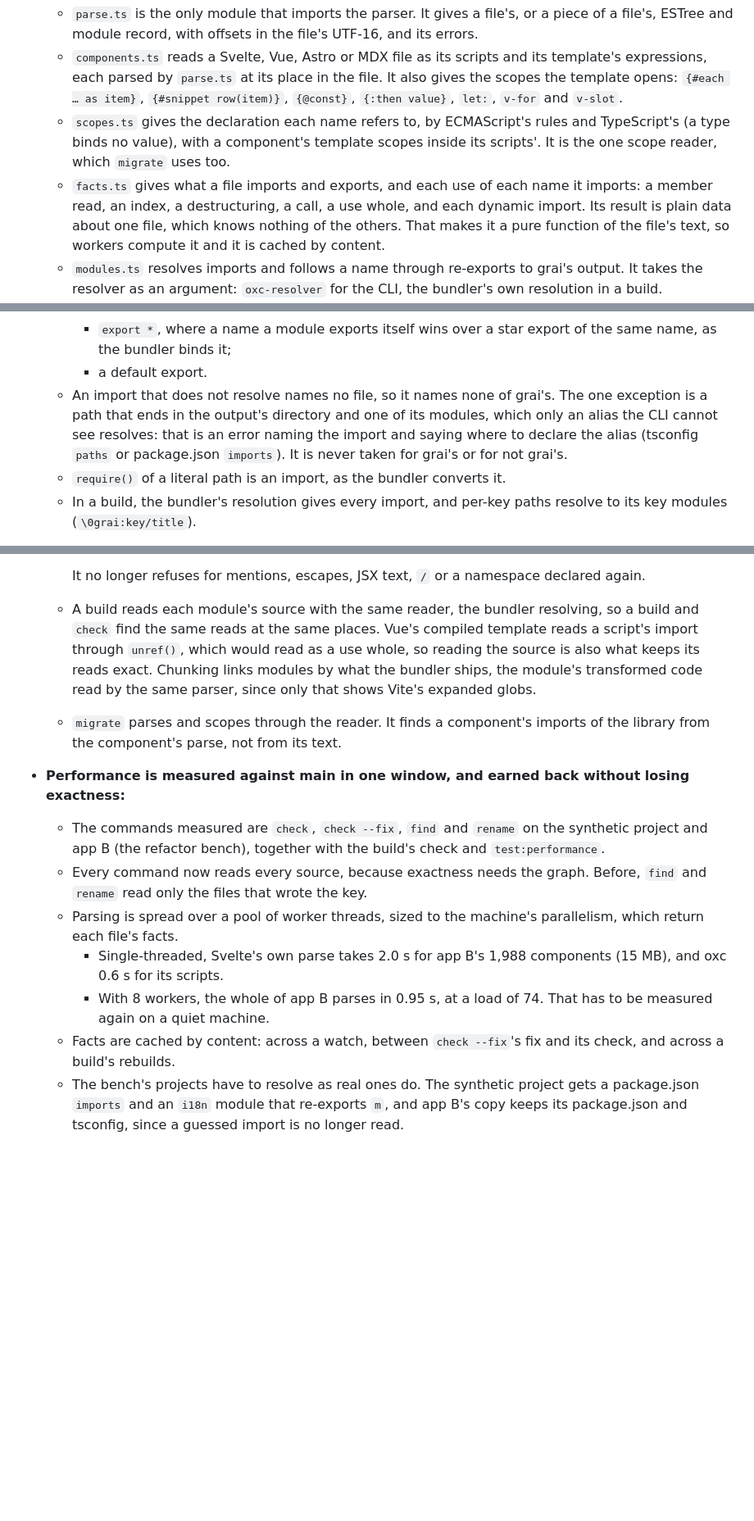
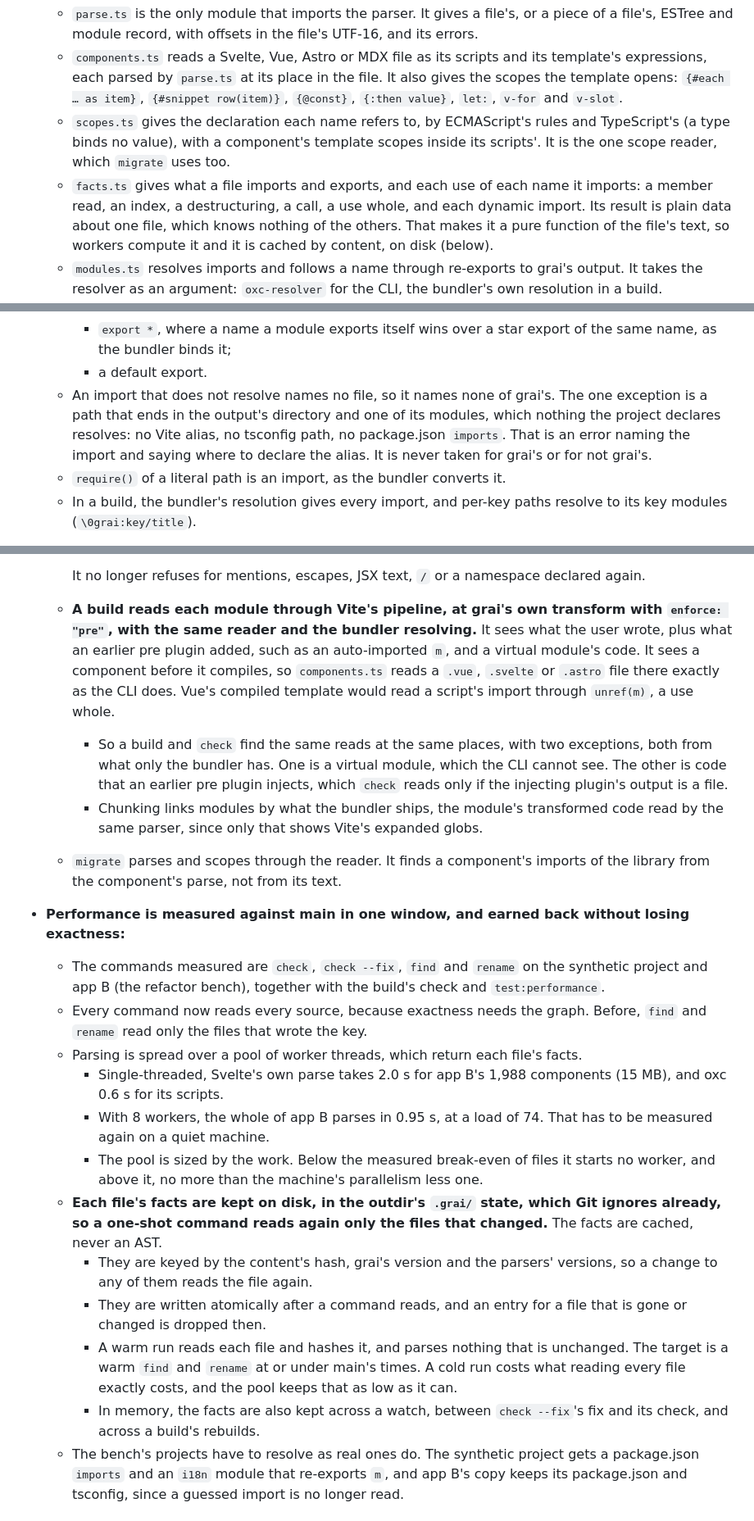
Before and after one commit to xyrolle/grai, a Markdown page: docs/design.md, 3 parts joined by grey strips. Shown at 82% size. GitHub-like rendering; blank space fills up the shorter version.

Commit message:
docs: read the bundler's aliases, keep facts on disk, read a build's modules at a pre transform, and size the pool by work, in the reader's design

```diff
--- a/docs/design.md
+++ b/docs/design.md
@@ -392,7 +392,7 @@ grai reads an app's code to know which keys it reads: to report a key no catalog
   - `parse.ts` is the only module that imports the parser. It gives a file's, or a piece of a file's, ESTree and module record, with offsets in the file's UTF-16, and its errors.
   - `components.ts` reads a Svelte, Vue, Astro or MDX file as its scripts and its template's expressions, each parsed by `parse.ts` at its place in the file. It also gives the scopes the template opens: `{#each … as item}`, `{#snippet row(item)}`, `{@const}`, `{:then value}`, `let:`, `v-for` and `v-slot`.
   - `scopes.ts` gives the declaration each name refers to, by ECMAScript's rules and TypeScript's (a type binds no value), with a component's template scopes inside its scripts'. It is the one scope reader, which `migrate` uses too.
-  - `facts.ts` gives what a file imports and exports, and each use of each name it imports: a member read, an index, a destructuring, a call, a use whole, and each dynamic import. Its result is plain data about one file, which knows nothing of the others. That makes it a pure function of the file's text, so workers compute it and it is cached by content.
+  - `facts.ts` gives what a file imports and exports, and each use of each name it imports: a member read, an index, a destructuring, a call, a use whole, and each dynamic import. Its result is plain data about one file, which knows nothing of the others. That makes it a pure function of the file's text, so workers compute it and it is cached by content, on disk (below).
   - `modules.ts` resolves imports and follows a name through re-exports to grai's output. It takes the resolver as an argument: `oxc-resolver` for the CLI, the bundler's own resolution in a build.
   - `reads.ts` turns facts and module reach into the reads of the messages, with their places. These are what the commands and the build consume.
 
@@ -433,7 +434,7 @@ grai reads an app's code to know which keys it reads: to report a key no catalog
     - `export * as`;
     - `export *`, where a name a module exports itself wins over a star export of the same name, as the bundler binds it;
     - a default export.
-  - An import that does not resolve names no file, so it names none of grai's. The one exception is a path that ends in the output's directory and one of its modules, which only an alias the CLI cannot see resolves: that is an error naming the import and saying where to declare the alias (tsconfig `paths` or package.json `imports`). It is never taken for grai's or for not grai's.
+  - An import that does not resolve names no file, so it names none of grai's. The one exception is a path that ends in the output's directory and one of its modules, which nothing the project declares resolves: no Vite alias, no tsconfig path, no package.json `imports`. That is an error naming the import and saying where to declare the alias. It is never taken for grai's or for not grai's.
   - `require()` of a literal path is an import, as the bundler converts it.
   - In a build, the bundler's resolution gives every import, and per-key paths resolve to its key modules (`\0grai:key/title`).
 - **What a read reaches:**
@@ -464,15 +465,22 @@ grai reads an app's code to know which keys it reads: to report a key no catalog
     - a new name another key has.
 
     It no longer refuses for mentions, escapes, JSX text, `/` or a namespace declared again.
-  - A build reads each module's source with the same reader, the bundler resolving, so a build and `check` find the same reads at the same places. Vue's compiled template reads a script's import through `unref()`, which would read as a use whole, so reading the source is also what keeps its reads exact. Chunking links modules by what the bundler ships, the module's transformed code read by the same parser, since only that shows Vite's expanded globs.
+  - **A build reads each module through Vite's pipeline, at grai's own transform with `enforce: "pre"`, with the same reader and the bundler resolving.** It sees what the user wrote, plus what an earlier pre plugin added, such as an auto-imported `m`, and a virtual module's code. It sees a component before it compiles, so `components.ts` reads a `.vue`, `.svelte` or `.astro` file there exactly as the CLI does. Vue's compiled template would read a script's import through `unref(m)`, a use whole.
+    - So a build and `check` find the same reads at the same places, with two exceptions, both from what only the bundler has. One is a virtual module, which the CLI cannot see. The other is code that an earlier pre plugin injects, which `check` reads only if the injecting plugin's output is a file.
+    - Chunking links modules by what the bundler ships, the module's transformed code read by the same parser, since only that shows Vite's expanded globs.
   - `migrate` parses and scopes through the reader. It finds a component's imports of the library from the component's parse, not from its text.
 - **Performance is measured against main in one window, and earned back without losing exactness:**
   - The commands measured are `check`, `check --fix`, `find` and `rename` on the synthetic project and app B (the refactor bench), together with the build's check and `test:performance`.
   - Every command now reads every source, because exactness needs the graph. Before, `find` and `rename` read only the files that wrote the key.
-  - Parsing is spread over a pool of worker threads, sized to the machine's parallelism, which return each file's facts.
+  - Parsing is spread over a pool of worker threads, which return each file's facts.
     - Single-threaded, Svelte's own parse takes 2.0 s for app B's 1,988 components (15 MB), and oxc 0.6 s for its scripts.
     - With 8 workers, the whole of app B parses in 0.95 s, at a load of 74. That has to be measured again on a quiet machine.
-  - Facts are cached by content: across a watch, between `check --fix`'s fix and its check, and across a build's rebuilds.
+    - The pool is sized by the work. Below the measured break-even of files it starts no worker, and above it, no more than the machine's parallelism less one.
+  - **Each file's facts are kept on disk, in the outdir's `.grai/` state, which Git ignores already, so a one-shot command reads again only the files that changed.** The facts are cached, never an AST.
+    - They are keyed by the content's hash, grai's version and the parsers' versions, so a change to any of them reads the file again.
+    - They are written atomically after a command reads, and an entry for a file that is gone or changed is dropped then.
+    - A warm run reads each file and hashes it, and parses nothing that is unchanged. The target is a warm `find` and `rename` at or under main's times. A cold run costs what reading every file exactly costs, and the pool keeps that as low as it can.
+    - In memory, the facts are also kept across a watch, between `check --fix`'s fix and its check, and across a build's rebuilds.
   - The bench's projects have to resolve as real ones do. The synthetic project gets a package.json `imports` and an `i18n` module that re-exports `m`, and app B's copy keeps its package.json and tsconfig, since a guessed import is no longer read.
 
 ## CLI
```
Also changed, not shown: other parts of docs/design.md (+3 -2 lines).
